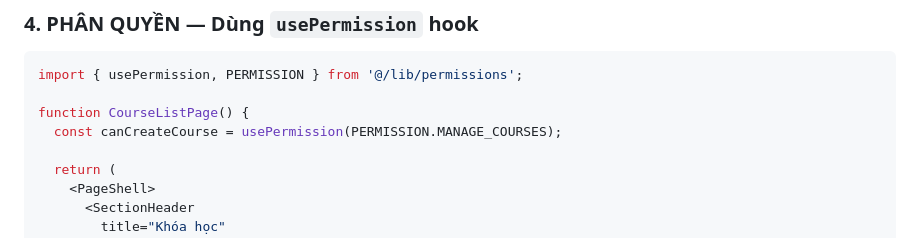
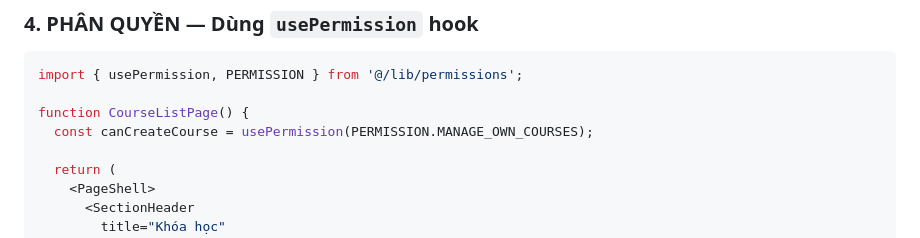
Before and after one commit to tuasananh/GocTriThuc, a Markdown page: planning/frontend-guide.md, the part around the change. GitHub-like rendering.

Commit message:
docs(frontend): update permission constant in guide to match backend SRS

```diff
--- a/planning/frontend-guide.md
+++ b/planning/frontend-guide.md
@@ -107,7 +107,7 @@ navigate(ROUTES.COURSES);
 import { usePermission, PERMISSION } from '@/lib/permissions';
 
 function CourseListPage() {
-  const canCreateCourse = usePermission(PERMISSION.MANAGE_COURSES);
+  const canCreateCourse = usePermission(PERMISSION.MANAGE_OWN_COURSES);
 
   return (
     <PageShell>
```
